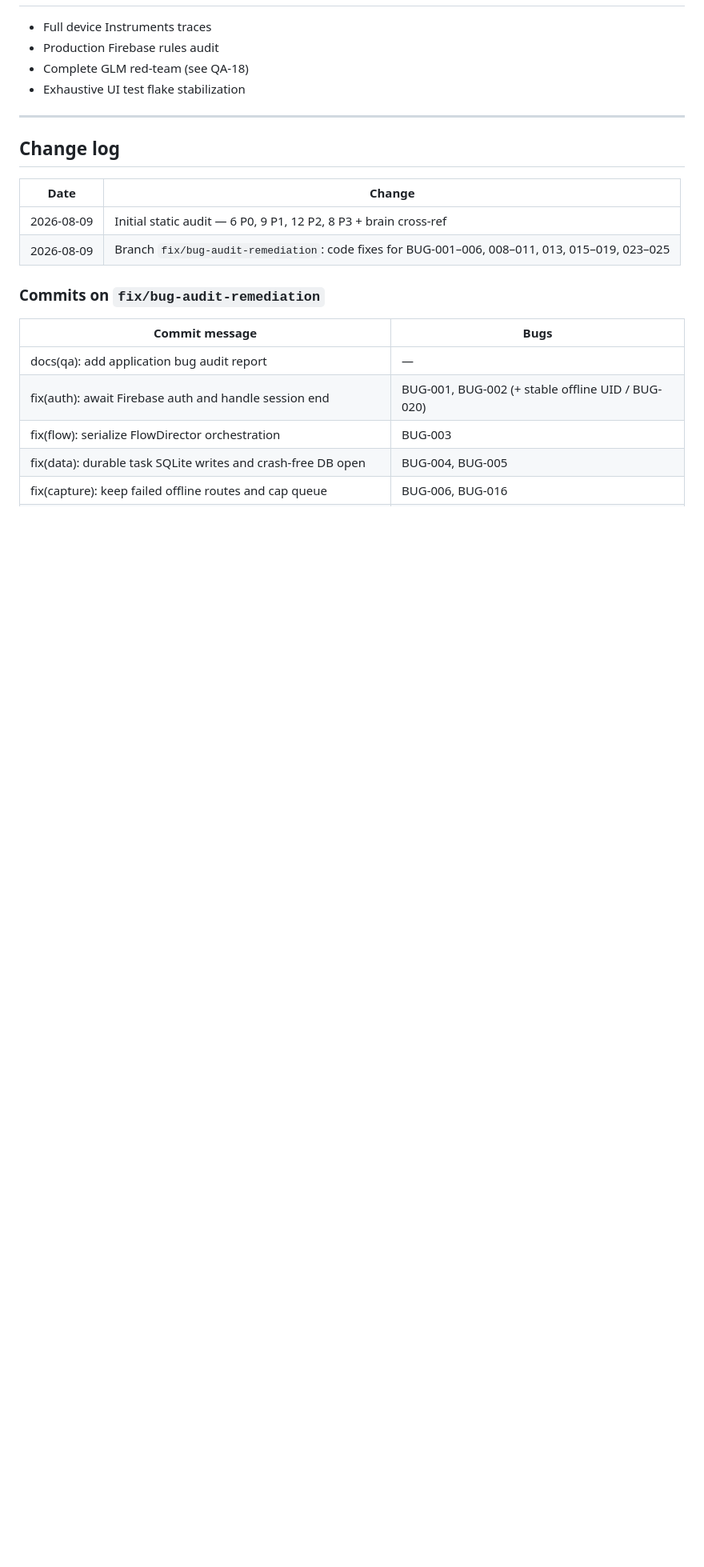
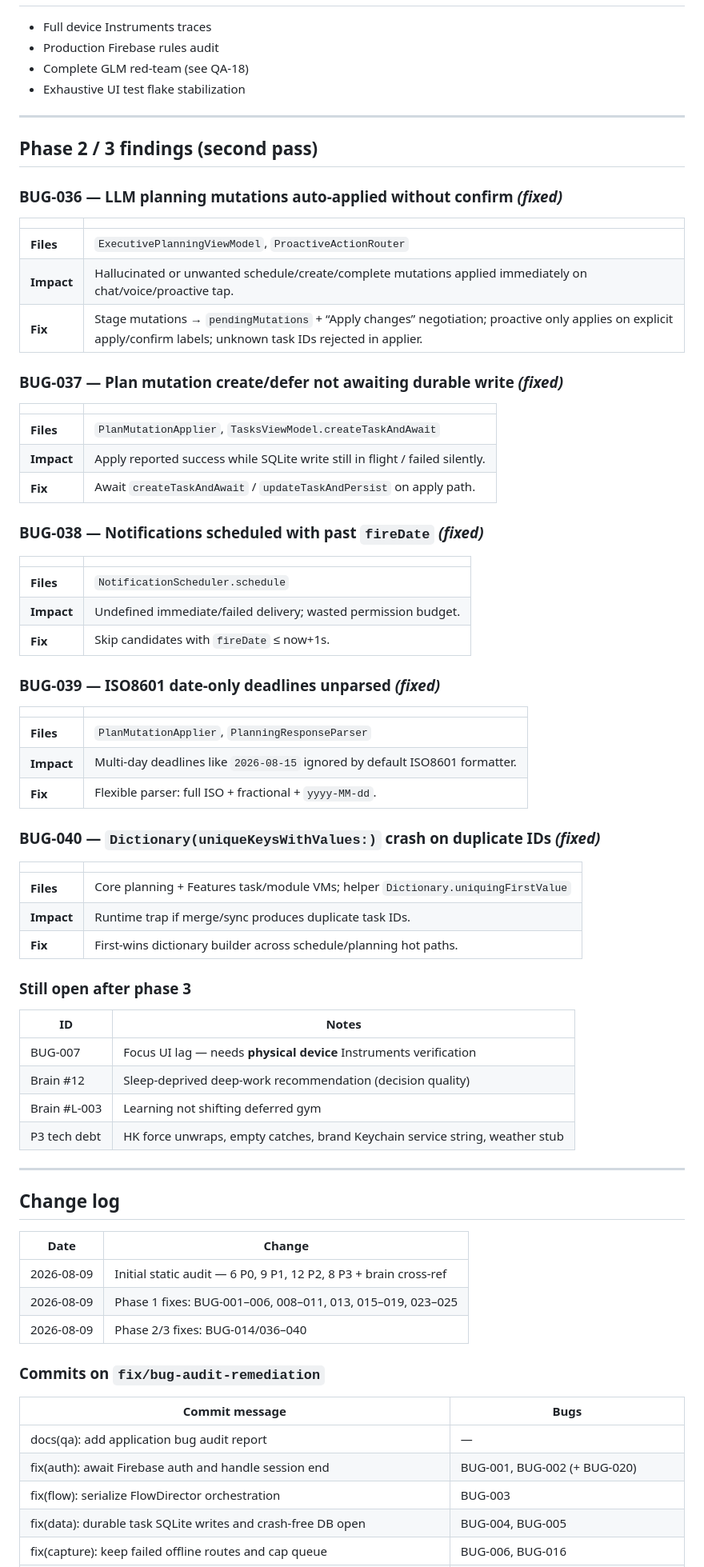
Before and after one commit to samaksh-clouddevops/Look-After, a Markdown page: Documentation/qa/BUG-AUDIT-REPORT.md, the part around one of its changes. Shown at 80% size. Rendered like a GitHub page; blank space fills up the shorter version.

Commit message:
docs(qa): record phase 2/3 bug findings and fixes

```diff
--- a/Documentation/qa/BUG-AUDIT-REPORT.md
+++ b/Documentation/qa/BUG-AUDIT-REPORT.md
@@ -519,19 +519,73 @@ Auth (optimistic UID)
 
 ---
 
+## Phase 2 / 3 findings (second pass)
+
+### BUG-036 — LLM planning mutations auto-applied without confirm *(fixed)*
+
+| | |
+|--|--|
+| **Files** | `ExecutivePlanningViewModel`, `ProactiveActionRouter` |
+| **Impact** | Hallucinated or unwanted schedule/create/complete mutations applied immediately on chat/voice/proactive tap. |
+| **Fix** | Stage mutations → `pendingMutations` + “Apply changes” negotiation; proactive only applies on explicit apply/confirm labels; unknown task IDs rejected in applier. |
+
+### BUG-037 — Plan mutation create/defer not awaiting durable write *(fixed)*
+
+| | |
+|--|--|
+| **Files** | `PlanMutationApplier`, `TasksViewModel.createTaskAndAwait` |
+| **Impact** | Apply reported success while SQLite write still in flight / failed silently. |
+| **Fix** | Await `createTaskAndAwait` / `updateTaskAndPersist` on apply path. |
+
+### BUG-038 — Notifications scheduled with past `fireDate` *(fixed)*
+
+| | |
+|--|--|
+| **Files** | `NotificationScheduler.schedule` |
+| **Impact** | Undefined immediate/failed delivery; wasted permission budget. |
+| **Fix** | Skip candidates with `fireDate` ≤ now+1s. |
+
+### BUG-039 — ISO8601 date-only deadlines unparsed *(fixed)*
+
+| | |
+|--|--|
+| **Files** | `PlanMutationApplier`, `PlanningResponseParser` |
+| **Impact** | Multi-day deadlines like `2026-08-15` ignored by default ISO8601 formatter. |
+| **Fix** | Flexible parser: full ISO + fractional + `yyyy-MM-dd`. |
+
+### BUG-040 — `Dictionary(uniqueKeysWithValues:)` crash on duplicate IDs *(fixed)*
+
+| | |
+|--|--|
+| **Files** | Core planning + Features task/module VMs; helper `Dictionary.uniquingFirstValue` |
+| **Impact** | Runtime trap if merge/sync produces duplicate task IDs. |
+| **Fix** | First-wins dictionary builder across schedule/planning hot paths. |
+
+### Still open after phase 3
+
+| ID | Notes |
+|----|--------|
+| BUG-007 | Focus UI lag — needs **physical device** Instruments verification |
+| Brain #12 | Sleep-deprived deep-work recommendation (decision quality) |
+| Brain #L-003 | Learning not shifting deferred gym |
+| P3 tech debt | HK force unwraps, empty catches, brand Keychain service string, weather stub |
+
+---
+
 ## Change log
 
 | Date | Change |
 |------|--------|
 | 2026-08-09 | Initial static audit — 6 P0, 9 P1, 12 P2, 8 P3 + brain cross-ref |
-| 2026-08-09 | Branch `fix/bug-audit-remediation`: code fixes for BUG-001–006, 008–011, 013, 015–019, 023–025 |
+| 2026-08-09 | Phase 1 fixes: BUG-001–006, 008–011, 013, 015–019, 023–025 |
+| 2026-08-09 | Phase 2/3 fixes: BUG-014/036–040 |
 
 ### Commits on `fix/bug-audit-remediation`
 
 | Commit message | Bugs |
 |----------------|------|
 | docs(qa): add application bug audit report | — |
-| fix(auth): await Firebase auth and handle session end | BUG-001, BUG-002 (+ stable offline UID / BUG-020) |
+| fix(auth): await Firebase auth and handle session end | BUG-001, BUG-002 (+ BUG-020) |
 | fix(flow): serialize FlowDirector orchestration | BUG-003 |
 | fix(data): durable task SQLite writes and crash-free DB open | BUG-004, BUG-005 |
 | fix(capture): keep failed offline routes and cap queue | BUG-006, BUG-016 |
```
Also changed, not shown: other parts of Documentation/qa/BUG-AUDIT-REPORT.md (+10 -7 lines).
